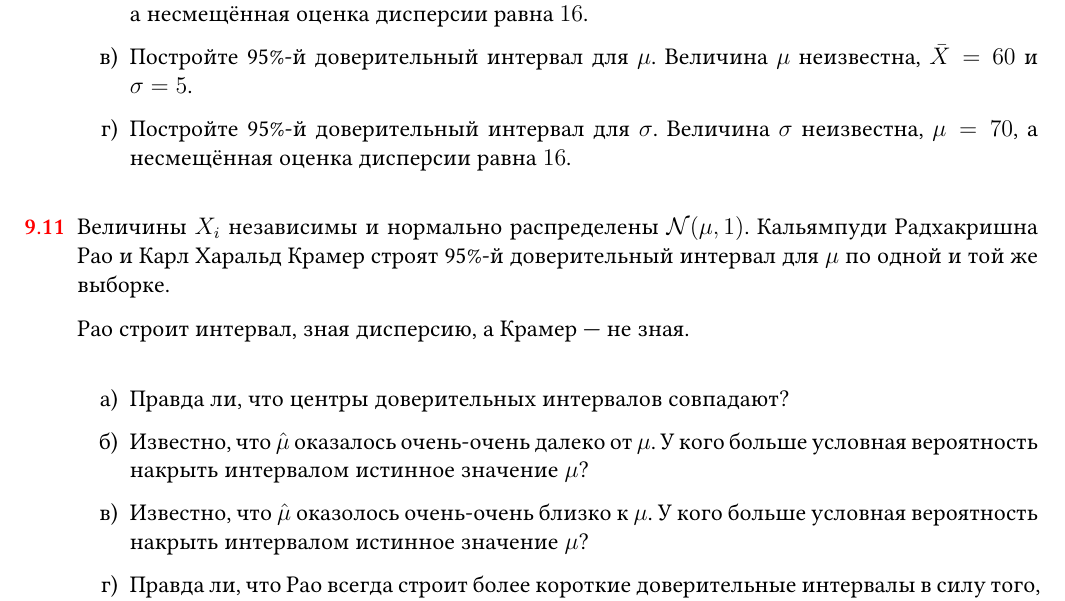
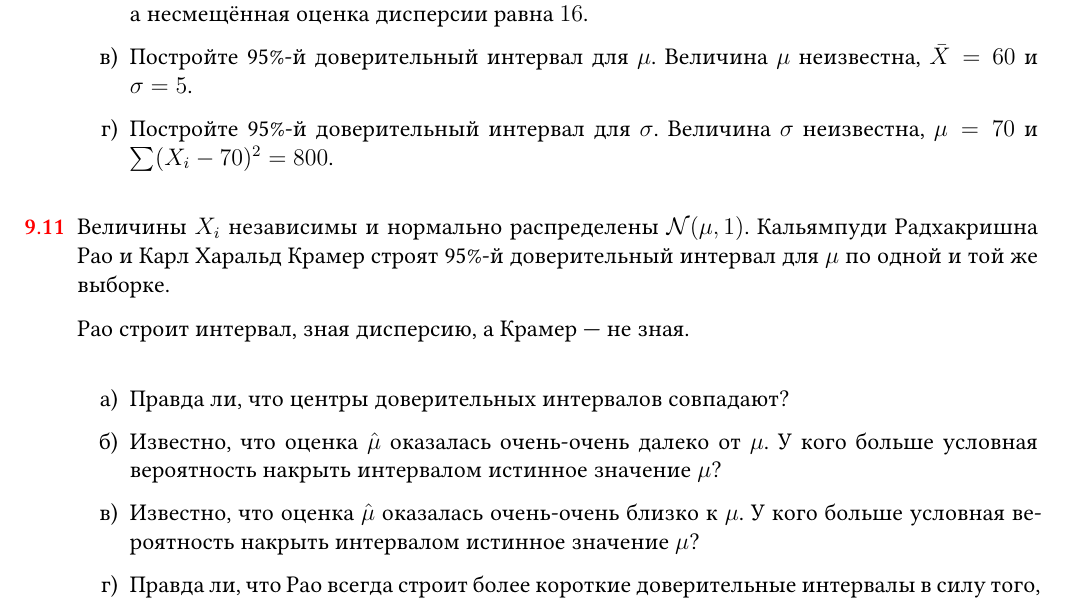
Before and after one commit to bdemeshev/statistics_pro, a LaTeX document (statistics_pro.tex): part of page 29 of 60, cut so that both start at the same text. Compiled offline with XeLaTeX; a missing font is replaced by an installed copy or a similar font.

Commit message:
add missing info

```diff
--- a/statistics_pro.tex
+++ b/statistics_pro.tex
@@ -2886,7 +2886,7 @@ $k \approx 1.65 / sqrt{10}$
   \item Постройте 95\%-й доверительный интервал для $\mu$.
   Величина $\mu$ неизвестна, $\bar X = 60$ и $\sigma = 5$.
   \item Постройте 95\%-й доверительный интервал для $\sigma$.
-  Величина $\sigma$ неизвестна, $\mu = 70$, а несмещённая оценка дисперсии равна $16$.
+  Величина $\sigma$ неизвестна, $\mu = 70$ и $\sum (X_i - 70)^2 = 800$.
 \end{enumerate}
 
 \begin{sol}
@@ -2904,9 +2904,9 @@ $k \approx 1.65 / sqrt{10}$
 
 \begin{enumerate}
   \item Правда ли, что центры доверительных интервалов совпадают?
-  \item Известно, что $\hat\mu$ оказалось очень-очень далеко от $\mu$.
+  \item Известно, что оценка $\hat\mu$ оказалась очень-очень далеко от $\mu$.
   У кого больше условная вероятность накрыть интервалом истинное значение $\mu$?
-  \item Известно, что $\hat \mu$ оказолось очень-очень близко к $\mu$.
+  \item Известно, что оценка $\hat \mu$ оказалась очень-очень близко к $\mu$.
   У кого больше условная вероятность накрыть интервалом истинное значение $\mu$?
   \item Правда ли, что Рао всегда строит более короткие доверительные интервалы в силу того,
   что обладает большей информацией?
```
Also changed, not shown: statistics_pro.pdf.
